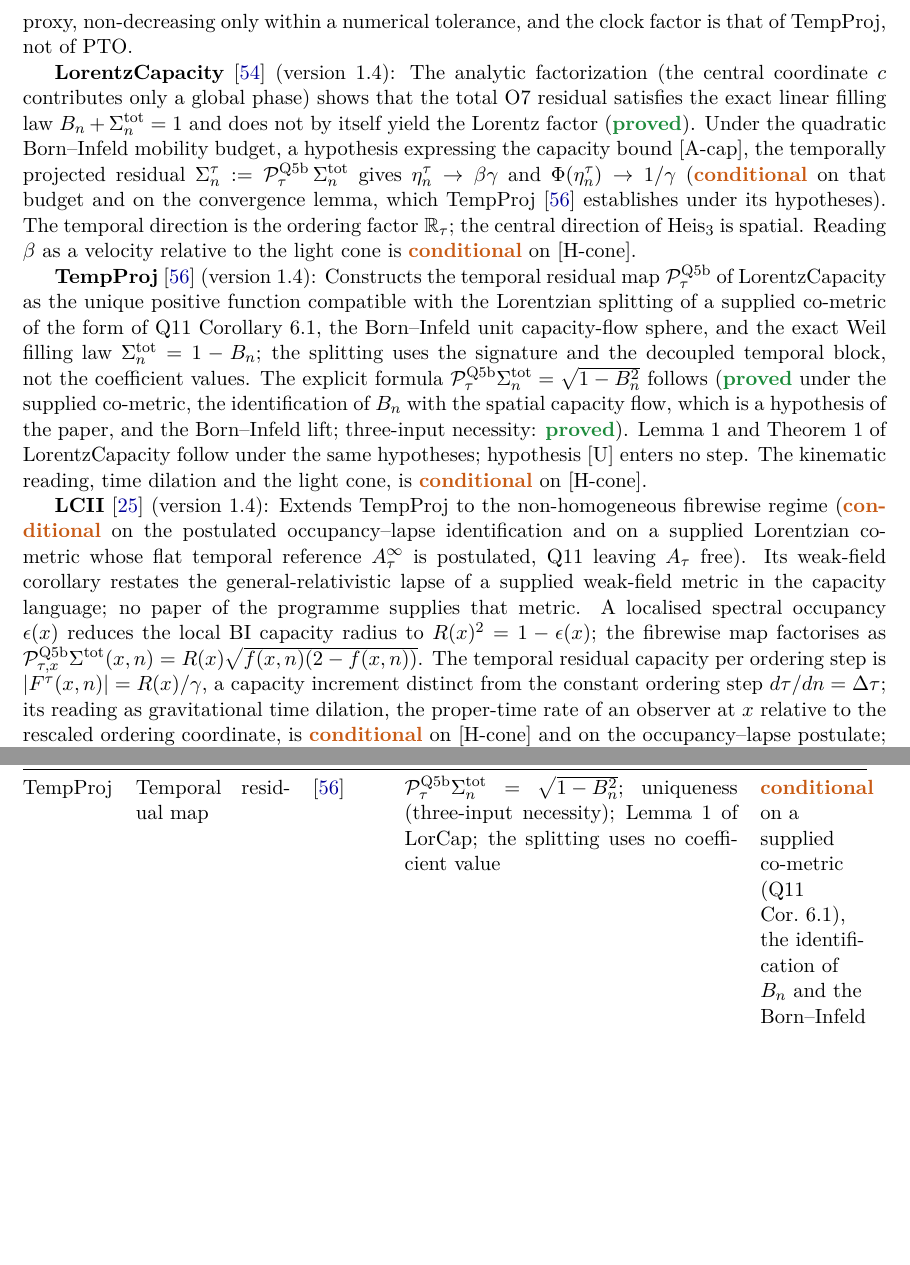
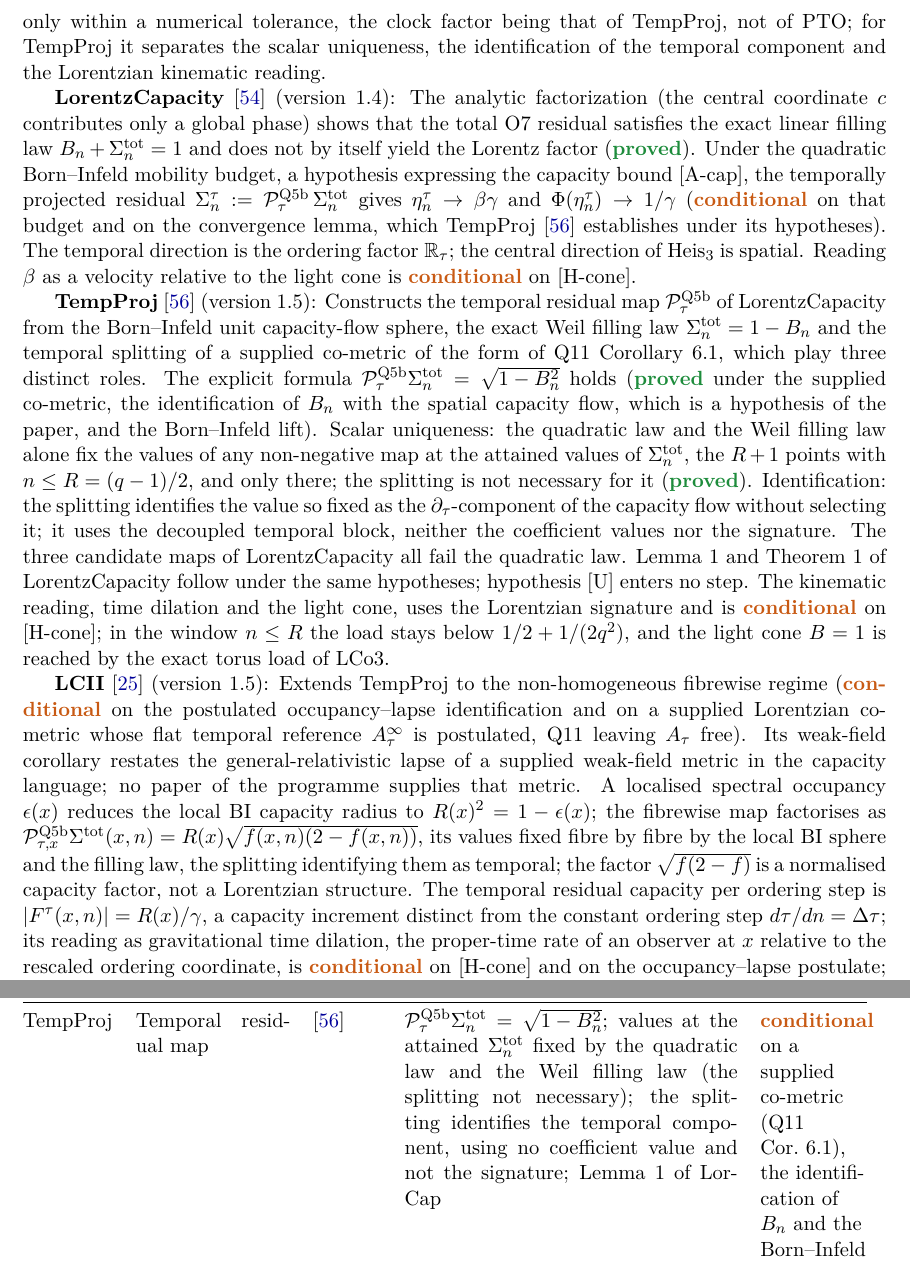
Before and after one commit to Cosmochrony/program, a LaTeX paper (tex/program.tex): two parts of pages 33 and 64 of 91, joined at a grey line, cut so that both start at the same text, the shorter picture padded with empty space. Compiled offline with pdfLaTeX.

Commit message:
Registry 2.44 candidate: I-2 cascade (TempProj 1.5, LCII 1.5, LC-O1 1.2, LC-Synthesis 2.3): scalar uniqueness from the BI sphere and the Weil law at attained values, component identification by the splitting, Lorentzian reading with signature and [H-cone]; entries, table row, graph nodes, version stamps

```diff
--- a/tex/program.tex
+++ b/tex/program.tex
@@ -29,7 +29,7 @@
   urlcolor=blue!60!black,
   pdftitle={The Cosmochrony Research Programme: A Structural Roadmap and Paper Inventory},
   pdfauthor={Jérôme Beau},
-  pdfsubject={Inventory and dependency graph of the Cosmochrony research programme, version 2.43},
+  pdfsubject={Inventory and dependency graph of the Cosmochrony research programme, version 2.44},
   pdfkeywords={Cosmochrony, projective non-injectivity, spectral admissibility, emergent geometry,
     gauge--gravity stratification, paper inventory, dependency graph}
 }
@@ -63,7 +63,7 @@ A Structural Roadmap and Paper Inventory}
 \small Independent Researcher\\
 \small \texttt{jerome.beau@cosmochrony.org}}
 
-\date{2026\\[2pt]\small Version 2.43}
+\date{2026\\[2pt]\small Version 2.44}
 
 \begin{document}
 
@@ -2103,5 +2102,6 @@ A Structural Roadmap and Paper Inventory}
-    trajectory proxy, non-decreasing only within a numerical tolerance, and the clock factor is that of
-    TempProj, not of PTO.
+    It takes the projective temporal ordering of PTO~1.5 as a candidate trajectory proxy, non-decreasing only
+    within a numerical tolerance, the clock factor being that of TempProj, not of PTO; for TempProj it separates
+    the scalar uniqueness, the identification of the temporal component and the Lorentzian kinematic reading.
 
     \textbf{LorentzCapacity}~\cite{Beau2026n} (version~1.4): The analytic factorization (the central coordinate $c$
     contributes only a global phase) shows that the total O7 residual satisfies the exact linear filling law
@@ -2114,18 +2114,26 @@ A Structural Roadmap and Paper Inventory}
     $\mathrm{Heis}_3$ is spatial. Reading $\beta$ as a velocity relative to the light cone is \scond{} on
     [H-cone].
 
-    \textbf{TempProj}~\cite{Beau2026tp} (version~1.4): Constructs the temporal residual map
-    $\mathcal{P}_\tau^{\mathrm{Q5b}}$ of LorentzCapacity as the unique positive function compatible with the
-    Lorentzian splitting of a supplied co-metric of the form of Q11 Corollary~6.1, the Born--Infeld unit
-    capacity-flow sphere, and the exact Weil filling law $\Sigma_n^{\mathrm{tot}} = 1 - B_n$; the splitting uses
-    the signature and the decoupled temporal block, not the coefficient values.
-    The explicit formula $\mathcal{P}_\tau^{\mathrm{Q5b}}\Sigma_n^{\mathrm{tot}} = \sqrt{1-B_n^2}$ follows
+    \textbf{TempProj}~\cite{Beau2026tp} (version~1.5): Constructs the temporal residual map
+    $\mathcal{P}_\tau^{\mathrm{Q5b}}$ of LorentzCapacity from the Born--Infeld unit capacity-flow sphere, the exact
+    Weil filling law $\Sigma_n^{\mathrm{tot}} = 1 - B_n$ and the temporal splitting of a supplied co-metric of the
+    form of Q11 Corollary~6.1, which play three distinct roles.
+    The explicit formula $\mathcal{P}_\tau^{\mathrm{Q5b}}\Sigma_n^{\mathrm{tot}} = \sqrt{1-B_n^2}$ holds
     (\sproved{} under the supplied co-metric, the identification of $B_n$ with the spatial capacity flow, which is
-    a hypothesis of the paper, and the Born--Infeld lift; three-input necessity: \sproved).
+    a hypothesis of the paper, and the Born--Infeld lift).
+    Scalar uniqueness: the quadratic law and the Weil filling law alone fix the values of any non-negative map at
+    the attained values of $\Sigma_n^{\mathrm{tot}}$, the $R+1$ points with $n \le R = (q-1)/2$, and only there; the
+    splitting is not necessary for it (\sproved).
+    Identification: the splitting identifies the value so fixed as the $\partial_\tau$-component of the capacity
+    flow without selecting it; it uses the decoupled temporal block, neither the coefficient values nor the
+    signature.
+    The three candidate maps of LorentzCapacity all fail the quadratic law.
     Lemma~1 and Theorem~1 of LorentzCapacity follow under the same hypotheses; hypothesis [U] enters no step.
-    The kinematic reading, time dilation and the light cone, is \scond{} on [H-cone].
-
-    \textbf{LCII}~\cite{Beau2026lco2} (version~1.4): Extends TempProj to the non-homogeneous fibrewise regime
+    The kinematic reading, time dilation and the light cone, uses the Lorentzian signature and is \scond{} on
+    [H-cone]; in the window $n \le R$ the load stays below $1/2 + 1/(2q^2)$, and the light cone $B = 1$ is reached
+    by the exact torus load of LCo3.
+
+    \textbf{LCII}~\cite{Beau2026lco2} (version~1.5): Extends TempProj to the non-homogeneous fibrewise regime
     (\scond{} on the postulated occupancy--lapse identification and on a supplied Lorentzian co-metric whose
     flat temporal reference $A_\tau^\infty$ is postulated, Q11 leaving $A_\tau$ free).
     Its weak-field corollary restates the general-relativistic lapse of a supplied weak-field metric in the
@@ -2133,7 +2141,9 @@ A Structural Roadmap and Paper Inventory}
     A localised spectral occupancy $\epsilon(x)$ reduces the local BI capacity radius to
     $R(x)^2 = 1-\epsilon(x)$; the fibrewise map factorises as
     $\mathcal{P}_{\tau,x}^{\mathrm{Q5b}}\Sigma^{\mathrm{tot}}(x,n)
-    = R(x)\sqrt{f(x,n)(2-f(x,n))}$.
+    = R(x)\sqrt{f(x,n)(2-f(x,n))}$, its values fixed fibre by fibre by the local BI sphere and the filling law, the
+    splitting identifying them as temporal; the factor $\sqrt{f(2-f)}$ is a normalised capacity factor, not a
+    Lorentzian structure.
     The temporal residual capacity per ordering step is $|F^\tau(x,n)| = R(x)/\gamma$, a capacity increment distinct
     from the constant ordering step $d\tau/dn = \Delta\tau$; its reading as gravitational time dilation, the
     proper-time rate of an observer at $x$ relative to the rescaled ordering coordinate, is \scond{} on [H-cone] and
@@ -3558,10 +3568,12 @@ A Structural Roadmap and Paper Inventory}
       convergence lemma: TempProj~\cite{Beau2026tp} &
       \scond{} on the Born--Infeld mobility budget; kinematic reading \scond{} on [H-cone] \\[3pt]
       TempProj & Temporal residual map & \cite{Beau2026tp} &
-      $\mathcal{P}_\tau^{\mathrm{Q5b}}\Sigma_n^{\mathrm{tot}} = \sqrt{1-B_n^2}$; uniqueness
-      (three-input necessity); Lemma~1 of LorCap; the splitting uses no coefficient value &
+      $\mathcal{P}_\tau^{\mathrm{Q5b}}\Sigma_n^{\mathrm{tot}} = \sqrt{1-B_n^2}$; values at the attained
+      $\Sigma_n^{\mathrm{tot}}$ fixed by the quadratic law and the Weil filling law (the splitting not necessary);
+      the splitting identifies the temporal component, using no coefficient value and not the signature;
+      Lemma~1 of LorCap &
       \scond{} on a supplied co-metric (Q11 Cor.~6.1), the identification of $B_n$ and the Born--Infeld lift;
-      kinematic reading \scond{} on [H-cone] \\[3pt]
+      kinematic reading \scond{} on [H-cone] and the Lorentzian signature \\[3pt]
       LCII & Fibrewise capacity lapse & \cite{Beau2026lco2} &
       Fibrewise extension to non-homogeneous regime; residual $|F^\tau(x,n)| = R(x)/\gamma$, read as a proper-time
       rate under [H-cone];
```
Also changed, not shown: README.md, tex/program.tex (5 more changed lines), 3 other files.
